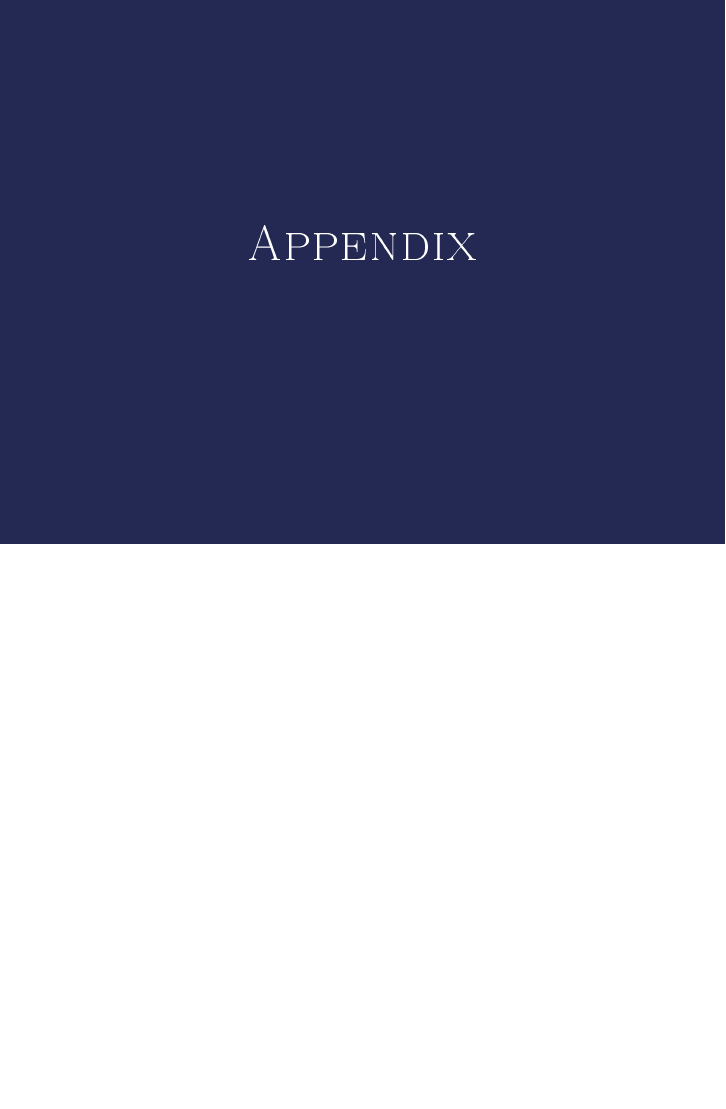
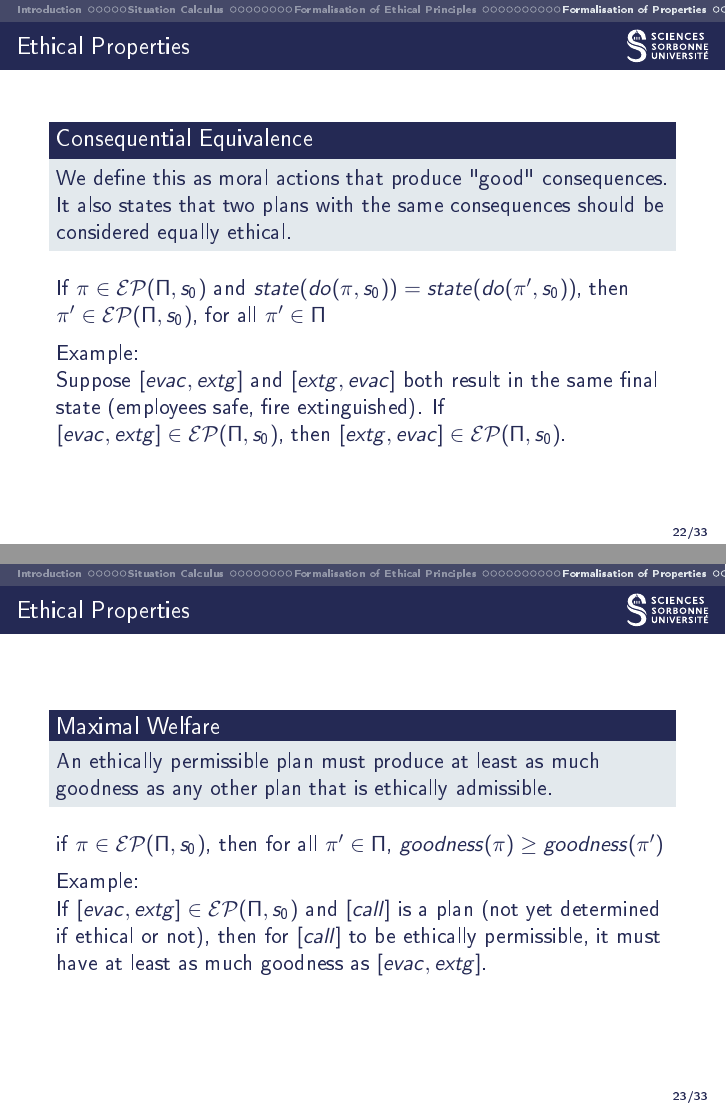
Before and after one commit to Titouaaaan/M2-MIND, LaTeX slides (SACE/presentation/main.tex): page 47 of 50 before the commit and pages 47 and 48 of 59 after it, the two joined at a grey line, the shorter picture padded with empty space. The pictures show the PDF file SACE/presentation/main.pdf that the author committed with the source.

Commit message:
SACE: progress but will need to shorten

```diff
--- a/SACE/presentation/main.tex
+++ b/SACE/presentation/main.tex
@@ -405,5 +409,30 @@ greater than the initial state, which has a goodness of 0.
     \pause
     The authors define 8 properties which are directly derived from the principles we just saw.\\
     7 more are presented, and are derived from properties found in social choice theory (we will define what this means later).
+\end{frame}
+
+\begin{frame}{Ethical Properties}
+    \begin{block}{Consequential Equivalence}
+        We define this as moral actions that produce "good" consequences. It also states that two plans
+        with the same consequences should be considered equally ethical.
+    \end{block}
+    If $\pi \in \mathcal{EP}(\Pi, s_0)$ and $state(do(\pi, s_0)) = state(do(\pi', s_0))$, then $\pi' \in \mathcal{EP}(\Pi, s_0)$, for all $\pi' \in \Pi$
+
+    Example: \\
+    Suppose $[evac,extg]$ and $[extg,evac]$ both result in the same final state (employees safe, fire extinguished).
+    If $[evac,extg] \in \mathcal{EP}(\Pi, s_0)$, then $[extg,evac] \in \mathcal{EP}(\Pi, s_0)$.
 
 \end{frame}
+
+\begin{frame}{Ethical Properties}
+    \begin{block}{Maximal Welfare}
+        An ethically permissible plan must produce at least as much goodness as any other plan that is ethically admissible.
+    \end{block}
+    if $\pi \in \mathcal{EP}(\Pi, s_0)$, then for all $\pi' \in \Pi$, $goodness(\pi) \geq goodness(\pi')$
+
+    Example: \\
+    If $[evac,extg] \in \mathcal{EP}(\Pi, s_0)$ and $[call]$ is a plan (not yet determined if ethical or not),
+    then for $[call]$ to be ethically permissible, it must have at least as much goodness as $[evac,extg]$.
+\end{frame}
+
+\begin{frame}{Ethical Properties}
@@ -409,0 +442,6 @@ greater than the initial state, which has a goodness of 0.
+    \end{block}
+    if $\pi \in \mathcal{EP}(\Pi, s_0)$ and $goodness(\pi') \geq goodness(\pi)$, \\
+    then $\pi' \in \mathcal{EP}(\Pi, s_0)$ and for all $\pi' \in \Pi$,
+\end{frame}
+
+\begin{frame}{Ethical Properties}
@@ -409,0 +458,3 @@ greater than the initial state, which has a goodness of 0.
+\end{frame}
+
+\begin{frame}{Ethical Properties}
@@ -409,0 +465,20 @@ greater than the initial state, which has a goodness of 0.
+    \end{block}
+    If $\pi \in \mathcal{EP}(\Pi, s_0)$, then $goodness(\pi) > goodness(\emptyset)$.
+
+    \vfill
+
+    \tiny
+    \underline{Note:} this property and Independance are closely tied to Hedonism.
+\end{frame}
+
+\begin{frame}{Ethical Properties}
+    \begin{alertblock}{New Notations}
+        We define the following terms for the next three properties:
+        \begin{itemize}
+            \item $harms(\pi) = \{ \varphi \mid state(\pi) \vdash \varphi \wedge harmful(\varphi) \}$
+            \item $newState(\pi) = \{ F(\vec{x}) \mid F(\vec{x}, do(\pi, s_0)) \wedge \neg F(\vec{x}, s_0) \}$
+            \item $oldState(\pi) = \{ F(\vec{x}) \mid F(\vec{x}, do(\pi, s_0)) \wedge F(\vec{x}, s_0) \}$
+        \end{itemize}
+    \end{alertblock}
+
+    \begin{block}{Positive Responsibility}
@@ -409,0 +488,9 @@ greater than the initial state, which has a goodness of 0.
+    \end{block}
+
+    If $\pi \in EP(\Pi, s_0)$ and $newState(\pi) = newState(\pi')$, \\
+    then $\pi' \in EP(\Pi, s_0)$, for all $\pi' \in \Pi$.
+
+\end{frame}
+
+\begin{frame}{Ethical Properties}
+    \begin{block}{Negative Responsibility}
@@ -409,0 +500,13 @@ greater than the initial state, which has a goodness of 0.
+    \end{block}
+    If $\pi \in \mathcal{EP}(\Pi, s_0)$ and $oldState(\pi) = oldState(\pi')$, \\
+    then $\pi' \in \mathcal{EP}(\Pi, s_0)$, for all $\pi' \in \Pi$.
+\end{frame}
+
+\begin{frame}{Ethical Properties}
+    \begin{block}{Harmlessness}
+        This property focuses on the harm of a plan. We should only allow plans that aim to prevent harm,
+        and so the harm at the end of the plan determines its ethical permissibility.
+    \end{block}
+   If $\pi \in \mathcal{EP}(\Pi, s_0)$ and $harms(\pi') \subseteq harms(\pi)$, \\
+   then $\pi' \in \mathcal{EP}(\Pi, s_0)$, for all $\pi' \in \Pi$.
+\end{frame}
```
Also changed, not shown: SACE/presentation/main.pdf, SACE/presentation/main.tex (32 more changed lines), 7 other files.
